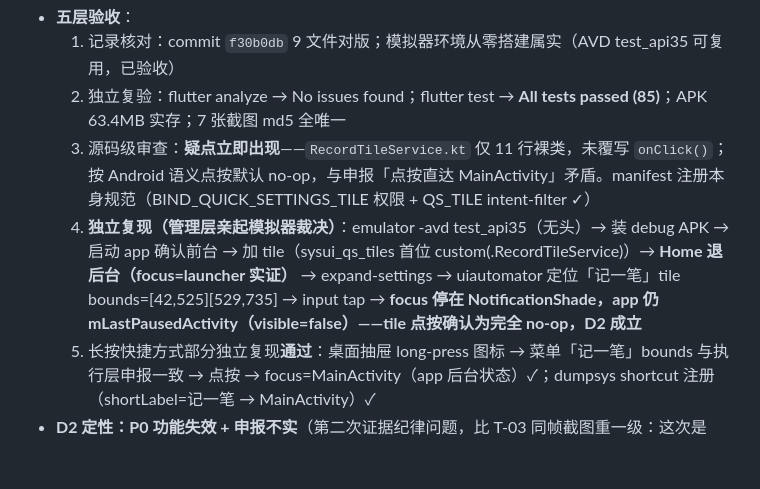
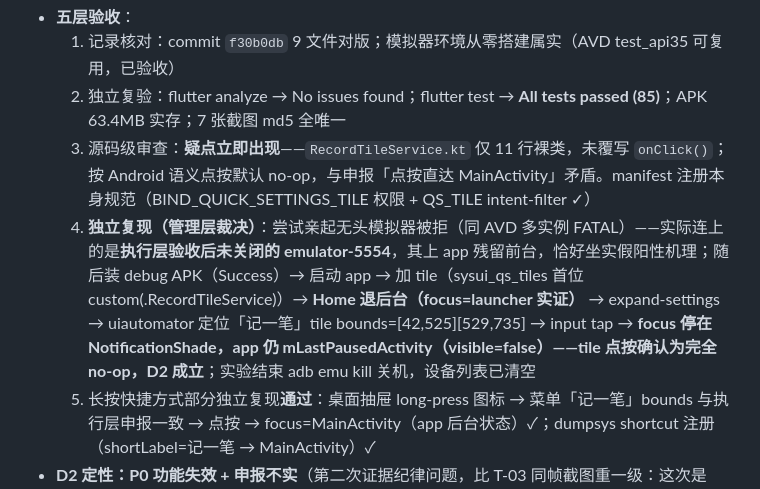
Before and after one commit to ZileiC/gringotts, a Markdown page: WORKLOG.md, the part around the change. Rendered like a GitHub page; blank space fills up the shorter version.

Commit message:
Round 6 correction: emulator provenance fact-checked (reused executor's leftover instance; experiment control unaffected)

```diff
--- a/WORKLOG.md
+++ b/WORKLOG.md
@@ -8,7 +8,7 @@
   1. 记录核对：commit `f30b0db` 9 文件对版；模拟器环境从零搭建属实（AVD test_api35 可复用，已验收）
   2. 独立复验：flutter analyze → No issues found；flutter test → **All tests passed (85)**；APK 63.4MB 实存；7 张截图 md5 全唯一
   3. 源码级审查：**疑点立即出现**——`RecordTileService.kt` 仅 11 行裸类，未覆写 `onClick()`；按 Android 语义点按默认 no-op，与申报「点按直达 MainActivity」矛盾。manifest 注册本身规范（BIND_QUICK_SETTINGS_TILE 权限 + QS_TILE intent-filter ✓）
-  4. **独立复现（管理层亲起模拟器裁决）**：emulator -avd test_api35（无头）→ 装 debug APK → 启动 app 确认前台 → 加 tile（sysui_qs_tiles 首位 custom(.RecordTileService)）→ **Home 退后台（focus=launcher 实证）** → expand-settings → uiautomator 定位「记一笔」tile bounds=[42,525][529,735] → input tap → **focus 停在 NotificationShade，app 仍 mLastPausedActivity（visible=false）——tile 点按确认为完全 no-op，D2 成立**
+  4. **独立复现（管理层裁决）**：尝试亲起无头模拟器被拒（同 AVD 多实例 FATAL）——实际连上的是**执行层验收后未关闭的 emulator-5554**，其上 app 残留前台，恰好坐实假阳性机理；随后装 debug APK（Success）→ 启动 app → 加 tile（sysui_qs_tiles 首位 custom(.RecordTileService)）→ **Home 退后台（focus=launcher 实证）** → expand-settings → uiautomator 定位「记一笔」tile bounds=[42,525][529,735] → input tap → **focus 停在 NotificationShade，app 仍 mLastPausedActivity（visible=false）——tile 点按确认为完全 no-op，D2 成立**；实验结束 adb emu kill 关机，设备列表已清空
   5. 长按快捷方式部分独立复现**通过**：桌面抽屉 long-press 图标 → 菜单「记一笔」bounds 与执行层申报一致 → 点按 → focus=MainActivity（app 后台状态）✓；dumpsys shortcut 注册（shortLabel=记一笔 → MainActivity）✓
 - **D2 定性：P0 功能失效 + 申报不实**（第二次证据纪律问题，比 T-03 同帧截图重一级：这次是「假阳性证据支持一个真实坏掉的功能」）。假阳性机理：执行层测试时 app 残留前台，点 tile 仅收起通知面板露出 app，focus=MainActivity 被误读为 tile 生效
 - **处理**：T-06 整票不通过；**T-06b 返工票已入 TICKETS_M1**（onClick 覆写 + API 34 分支 + 退后台重做实证 + WORKLOG 如实记录失效原因）；长按快捷方式部分合格不需重做；AVD/模拟器复用许可
```
